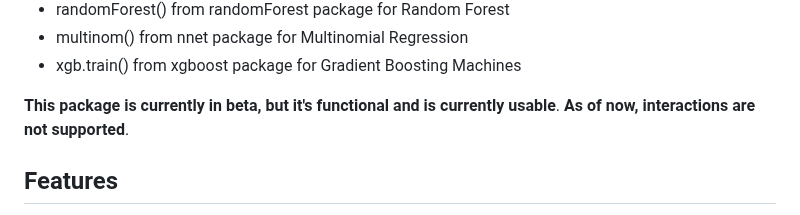
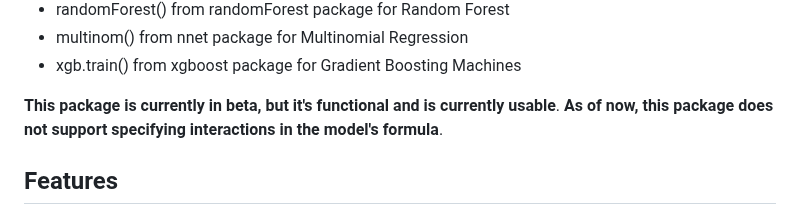
Before and after one commit to donishadsmith/vswift, a Markdown page: README.md, the part around the change. Rendered like a GitHub page.

```diff
--- a/README.md
+++ b/README.md
@@ -14,7 +14,7 @@ functions used from packages for each classification algorithms:
   - multinom() from nnet package for Multinomial Regression
   - xgb.train() from xgboost package for Gradient Boosting Machines
 
-**This package is currently in beta, but it's functional and is currently usable**. **As of now, interactions are not supported**.
+**This package is currently in beta, but it's functional and is currently usable**. **As of now, this package does not support specifying interactions in the model's formula**.
 
 
 ## Features
```
